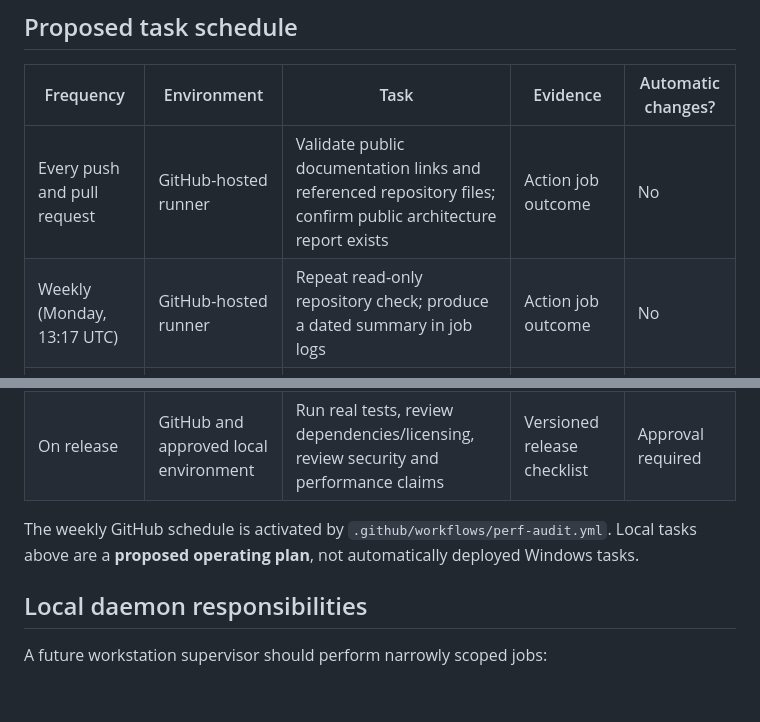
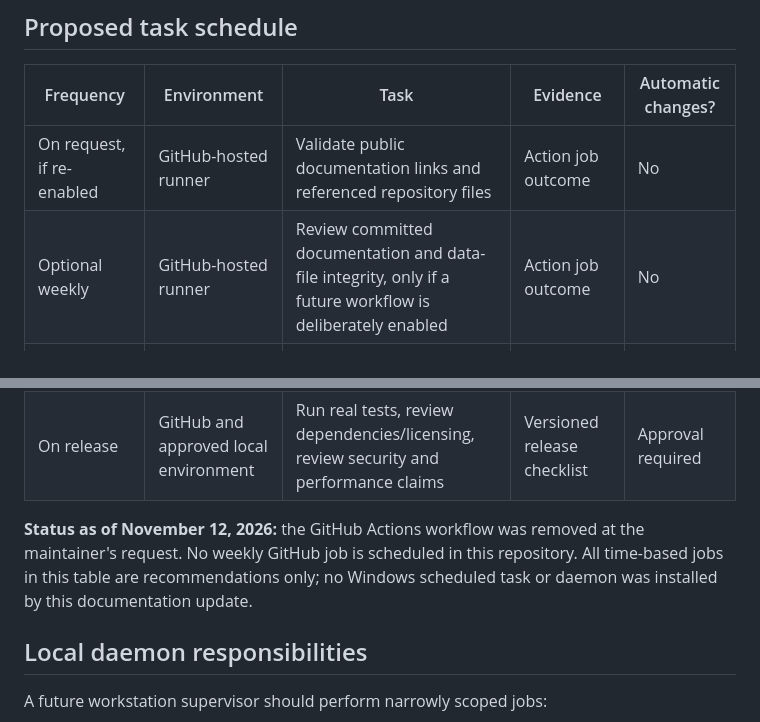
Before and after one commit to adamscarmccoy-boop/sovereign-audio-intelligence, a Markdown page: docs/OPERATIONS_AND_SCHEDULES.md, 2 parts joined by grey strips. Rendered like a GitHub page; blank space fills up the shorter version.

Commit message:
docs: reflect removed workflow and clarify scheduling is only proposed

```diff
--- a/docs/OPERATIONS_AND_SCHEDULES.md
+++ b/docs/OPERATIONS_AND_SCHEDULES.md
@@ -25,14 +25,14 @@ Scheduled jobs run on the repository's default branch. They may start later than
 
 | Frequency | Environment | Task | Evidence | Automatic changes? |
 |---|---|---|---|---|
-| Every push and pull request | GitHub-hosted runner | Validate public documentation links and referenced repository files; confirm public architecture report exists | Action job outcome | No |
-| Weekly (Monday, 13:17 UTC) | GitHub-hosted runner | Repeat read-only repository check; produce a dated summary in job logs | Action job outcome | No |
+| On request, if re-enabled | GitHub-hosted runner | Validate public documentation links and referenced repository files | Action job outcome | No |
+| Optional weekly | GitHub-hosted runner | Review committed documentation and data-file integrity, only if a future workflow is deliberately enabled | Action job outcome | No |
 | Daily, if workstation is running | Local Windows Task Scheduler or controlled daemon | Check services, model-file availability, DB accessibility, and free storage | Local JSON receipt, no personal paths in public logs | No |
 | Weekly, locally | Workstation | Check audio workflow inputs, model hash drift, extraction completeness, and recent failure receipts | Private audit report | No |
 | On request | Workstation | Run one known music operation and Big Brain before/after inference with the **correct trained 64-D input** | Private typed receipt and measured audio delta | Only with explicit approval |
 | On release | GitHub and approved local environment | Run real tests, review dependencies/licensing, review security and performance claims | Versioned release checklist | Approval required |
 
-The weekly GitHub schedule is activated by `.github/workflows/perf-audit.yml`. Local tasks above are a **proposed operating plan**, not automatically deployed Windows tasks.
+**Status as of November 12, 2026:** the GitHub Actions workflow was removed at the maintainer's request. No weekly GitHub job is scheduled in this repository. All time-based jobs in this table are recommendations only; no Windows scheduled task or daemon was installed by this documentation update.
 
 ## Local daemon responsibilities
 
```
